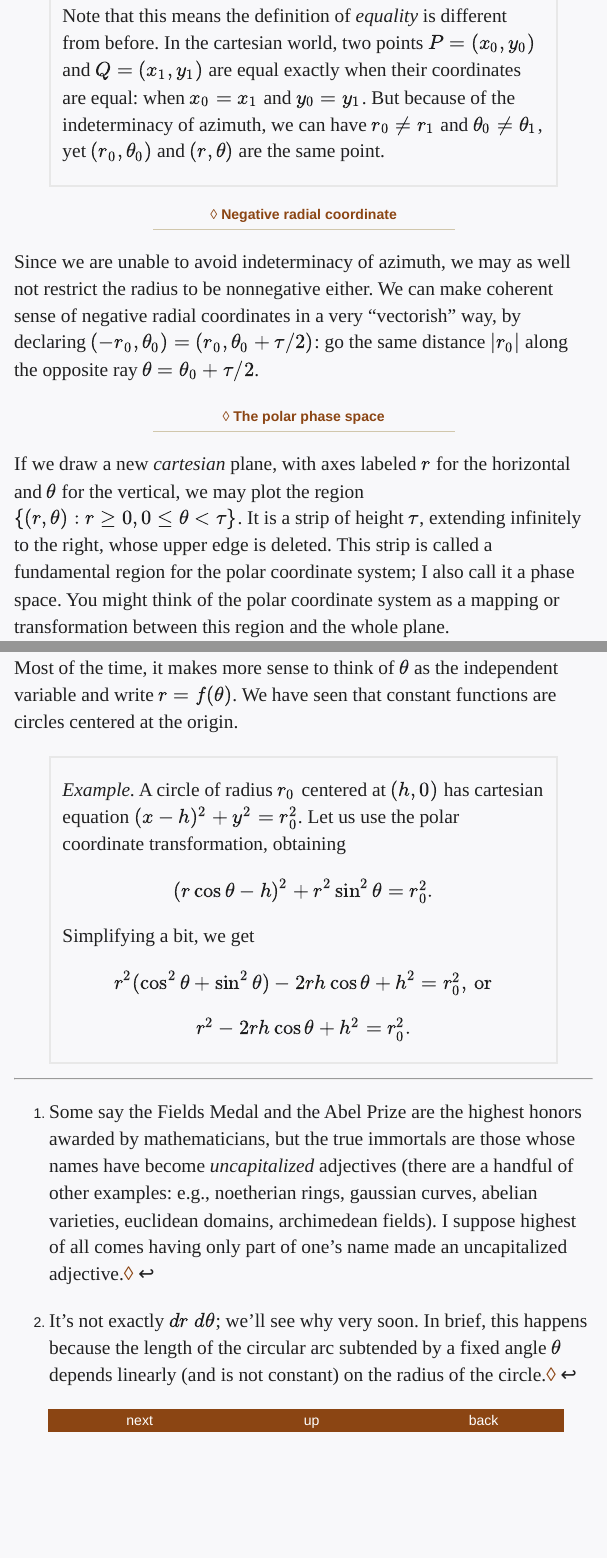
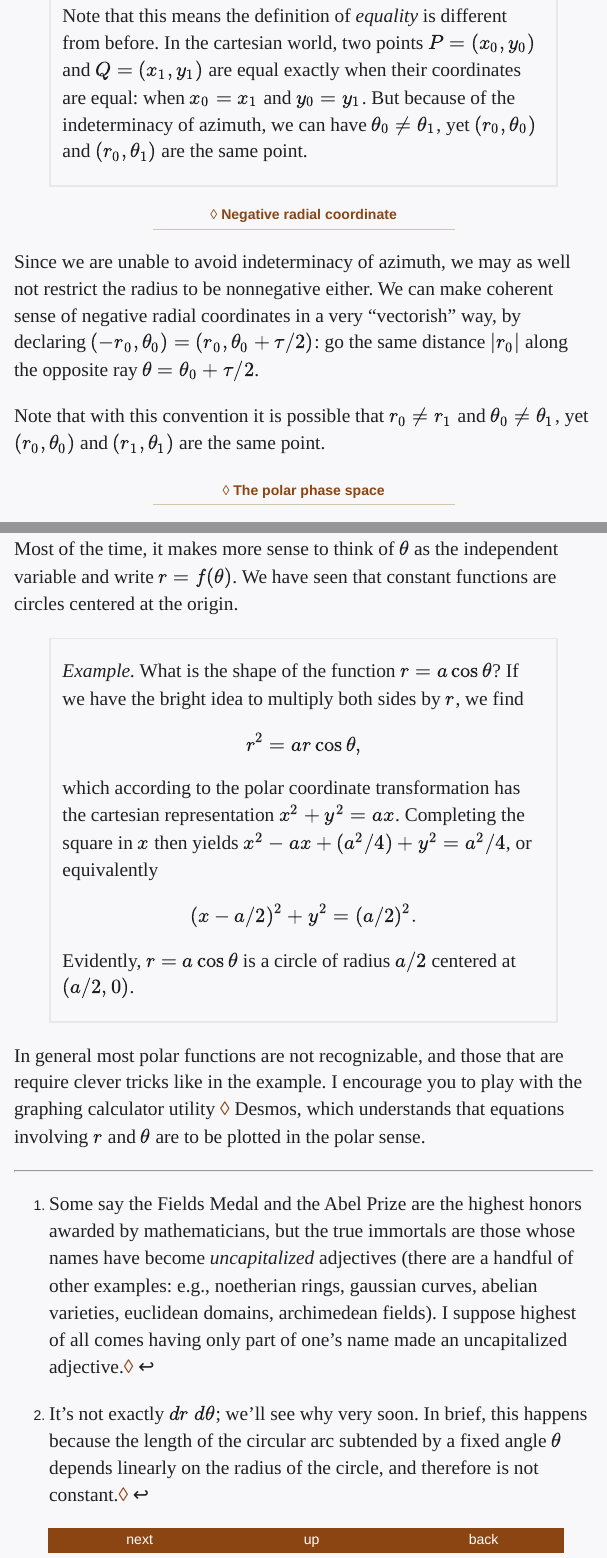
Before and after one commit to daverosoff/mcgd, an R Markdown document (modules/10/Module.Rmd): the page in a window 1100 px wide, from 3490 px down, and a second part further down, joined at a grey line. The pictures show the output file modules/10/Module.html that the author committed with the source, opened offline.

Commit message:
Fixed example in m10; pretty much done
2013-10-28 23:04

```diff
--- a/modules/10/Module.Rmd
+++ b/modules/10/Module.Rmd
@@ -61,11 +61,13 @@ We are so accustomed to this *indeterminacy* that it seems OK to let it into our
 
 The exception is the origin, for which $r = 0$. Any angle at all will do for a polar representation of this point, which causes some difficulty later.
 
-> Note that this means the definition of *equality* is different from before. In the cartesian world, two points $P = (x_0,y_0)$ and $Q = (x_1,y_1)$ are equal exactly when their coordinates are equal: when $x_0 = x_1$ and $y_0 = y_1$. But because of the indeterminacy of azimuth, we can have $r_0 \ne r_1$ and $\theta_0 \ne \theta_1$, yet $(r_0, \theta_0)$ and $(r, \theta)$ are the same point.
+> Note that this means the definition of *equality* is different from before. In the cartesian world, two points $P = (x_0,y_0)$ and $Q = (x_1,y_1)$ are equal exactly when their coordinates are equal: when $x_0 = x_1$ and $y_0 = y_1$. But because of the indeterminacy of azimuth, we can have $\theta_0 \ne \theta_1$, yet $(r_0, \theta_0)$ and $(r_0, \theta_1)$ are the same point.
 
 #### Negative radial coordinate
 
 Since we are unable to avoid indeterminacy of azimuth, we may as well not restrict the radius to be nonnegative either. We can make coherent sense of negative radial coordinates in a very "vectorish" way, by declaring $(-r_0, \theta_0) = (r_0, \theta_0 + \tau/2)$: go the same distance $\abs{r_0}$ along the opposite ray $\theta = \theta_0 + \tau/2$.
+
+Note that with this convention it is possible that $r_0 \ne r_1$ and $\theta_0 \ne \theta_1$, yet $(r_0, \theta_0)$ and $(r_1, \theta_1)$ are the same point.
 
 #### The polar phase space
 
@@ -101,10 +103,12 @@ The angle formula is written $\tan{\theta} = y/x$. **Resist the urge to rewrite
 
 Most of the time, it makes more sense to think of $\theta$ as the independent variable and write $r = f(\theta)$. We have seen that constant functions are circles centered at the origin.
 
-> *Example.* A circle of radius $r_0$ centered at $(h,0)$ has cartesian equation $(x - h)^2 + y^2 = r_0^2$. Let us use the polar coordinate transformation, obtaining
-> $$ (r \cos \theta - h)^2 + r^2 \sin^2 \theta = r_0^2.$$
-> Simplifying a bit, we get
-> $$r^2 (\cos^2 \theta + \sin^2 \theta) - 2rh \cos \theta + h^2 = r_0^2,\, \text{or}$$
-> $$r^2 - 2rh \cos\theta + h^2 = r_0^2.$$
+> *Example.* What is the shape of the function $r = a \cos\theta$? If we have the bright idea to multiply both sides by $r$, we find
+> $$ r^2 = a r \cos\theta, $$
+> which according to the polar coordinate transformation has the cartesian representation $x^2 + y^2 = ax$. Completing the square in $x$ then yields $x^2 - ax + (a^2/4) + y^2 = a^2/4$, or equivalently
+> $$ (x - a/2)^2 + y^2 = (a/2)^2. $$
+> Evidently, $r = a \cos\theta$ is a circle of radius $a/2$ centered at $(a/2, 0)$.
+
+In general most polar functions are not recognizable, and those that are require clever tricks like in the example. I encourage you to play with the graphing calculator utility [Desmos](http://www.desmos.com/calculator), which understands that equations involving $r$ and $\theta$ are to be plotted in the polar sense.
 
 [w09]: ../../workshops/09/Workshop.pdf
```
Also changed, not shown: modules/10/Module.html, modules/10/Module.md, modules/10/Module.Rmd (2 more changed lines).
